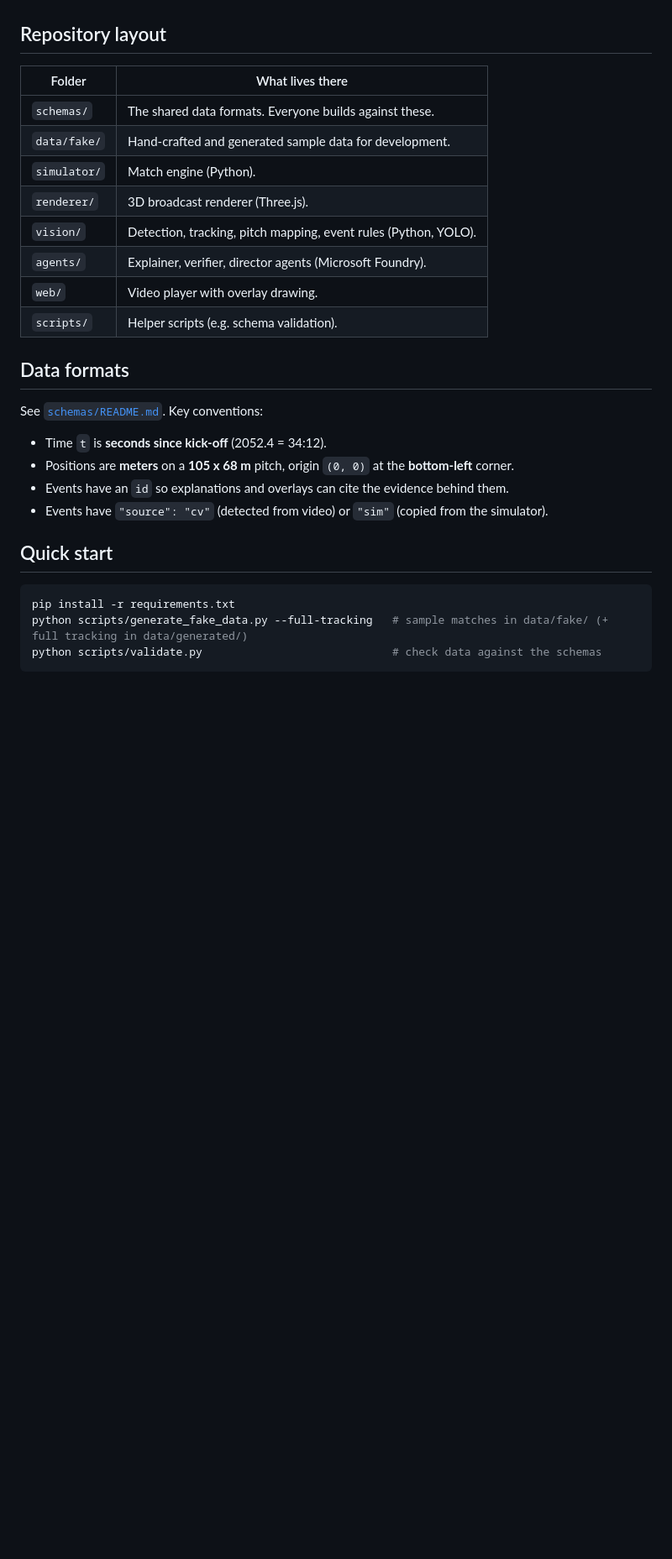
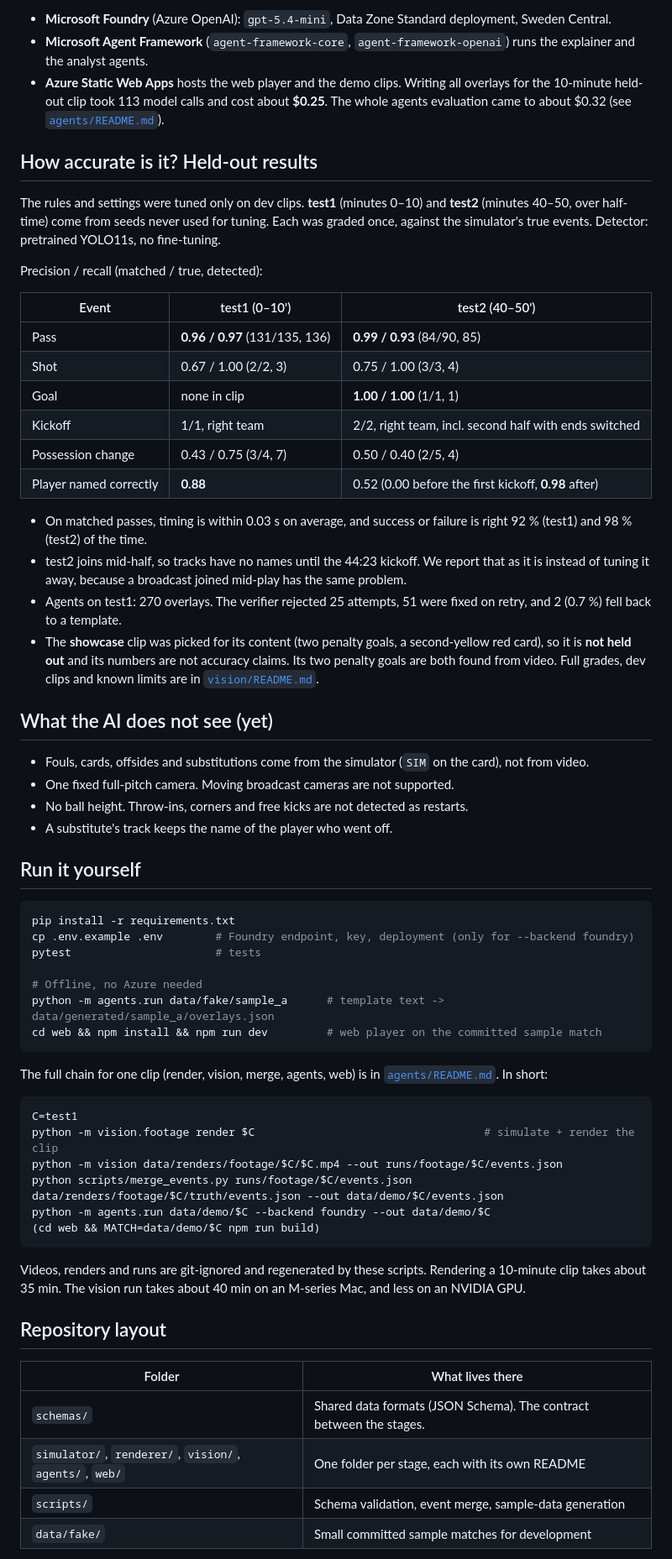
Before and after one commit to oziozak/inside-the-game, a Markdown page: README.md, the part around one of its changes. Shown at 84% size. GitHub-like rendering; blank space fills up the shorter version.

````diff
--- a/README.md
+++ b/README.md
@@ -17,31 +44,66 @@ The simulator is our test track. The vision AI only ever sees video frames. The
+- **Microsoft Foundry** (Azure OpenAI): `gpt-5.4-mini`, Data Zone Standard deployment, Sweden Central.
+- **Microsoft Agent Framework** (`agent-framework-core`, `agent-framework-openai`) runs the explainer and the analyst agents.
+- **Azure Static Web Apps** hosts the web player and the demo clips.
+Writing all overlays for the 10-minute held-out clip took 113 model calls and cost about **$0.25**. The whole agents evaluation came to about $0.32 (see [`agents/README.md`](agents/README.md)).
+
+## How accurate is it? Held-out results
+
+The rules and settings were tuned only on dev clips. **test1** (minutes 0–10) and **test2** (minutes 40–50, over half-time) come from seeds never used for tuning. Each was graded once, against the simulator's true events. Detector: pretrained YOLO11s, no fine-tuning.
+
+Precision / recall (matched / true, detected):
+
+| Event | test1 (0–10') | test2 (40–50') |
+| --- | --- | --- |
+| Pass | **0.96 / 0.97** (131/135, 136) | **0.99 / 0.93** (84/90, 85) |
+| Shot | 0.67 / 1.00 (2/2, 3) | 0.75 / 1.00 (3/3, 4) |
+| Goal | none in clip | **1.00 / 1.00** (1/1, 1) |
+| Kickoff | 1/1, right team | 2/2, right team, incl. second half with ends switched |
+| Possession change | 0.43 / 0.75 (3/4, 7) | 0.50 / 0.40 (2/5, 4) |
+| Player named correctly | **0.88** | 0.52 (0.00 before the first kickoff, **0.98** after) |
+
+- On matched passes, timing is within 0.03 s on average, and success or failure is right 92 % (test1) and 98 % (test2) of the time.
+- test2 joins mid-half, so tracks have no names until the 44:23 kickoff. We report that as it is instead of tuning it away, because a broadcast joined mid-play has the same problem.
+- Agents on test1: 270 overlays. The verifier rejected 25 attempts, 51 were fixed on retry, and 2 (0.7 %) fell back to a template.
+- The **showcase** clip was picked for its content (two penalty goals, a second-yellow red card), so it is **not held out** and its numbers are not accuracy claims. Its two penalty goals are both found from video.
+Full grades, dev clips and known limits are in [`vision/README.md`](vision/README.md#accuracy-the-demo-numbers).
+
+## What the AI does not see (yet)
+
+- Fouls, cards, offsides and substitutions come from the simulator (`SIM` on the card), not from video.
+- One fixed full-pitch camera. Moving broadcast cameras are not supported.
+- No ball height. Throw-ins, corners and free kicks are not detected as restarts.
+- A substitute's track keeps the name of the player who went off.
+## Run it yourself
+
+```bash
+pip install -r requirements.txt
+cp .env.example .env        # Foundry endpoint, key, deployment (only for --backend foundry)
+pytest                      # tests
+
+# Offline, no Azure needed
+python -m agents.run data/fake/sample_a      # template text -> data/generated/sample_a/overlays.json
+cd web && npm install && npm run dev         # web player on the committed sample match
+```
+
+The full chain for one clip (render, vision, merge, agents, web) is in [`agents/README.md`](agents/README.md). In short:
+
+```bash
+C=test1
+python -m vision.footage render $C                                   # simulate + render the clip
+python -m vision data/renders/footage/$C/$C.mp4 --out runs/footage/$C/events.json
+python scripts/merge_events.py runs/footage/$C/events.json data/renders/footage/$C/truth/events.json --out data/demo/$C/events.json
+python -m agents.run data/demo/$C --backend foundry --out data/demo/$C
+(cd web && MATCH=data/demo/$C npm run build)
+```
+
+Videos, renders and runs are git-ignored and regenerated by these scripts. Rendering a 10-minute clip takes about 35 min. The vision run takes about 40 min on an M-series Mac, and less on an NVIDIA GPU.
 
 ## Repository layout
 
 | Folder | What lives there |
 | --- | --- |
-| `schemas/` | The shared data formats. Everyone builds against these. |
-| `data/fake/` | Hand-crafted and generated sample data for development. |
-| `simulator/` | Match engine (Python). |
-| `renderer/` | 3D broadcast renderer (Three.js). |
-| `vision/` | Detection, tracking, pitch mapping, event rules (Python, YOLO). |
-| `agents/` | Explainer, verifier, director agents (Microsoft Foundry). |
-| `web/` | Video player with overlay drawing. |
-| `scripts/` | Helper scripts (e.g. schema validation). |
+| `schemas/` | Shared data formats (JSON Schema). The contract between the stages. |
+| `simulator/`, `renderer/`, `vision/`, `agents/`, `web/` | One folder per stage, each with its own README |
+| `scripts/` | Schema validation, event merge, sample-data generation |
+| `data/fake/` | Small committed sample matches for development |
 
-## Data formats
-
-See [`schemas/README.md`](schemas/README.md). Key conventions:
-
-- Time `t` is **seconds since kick-off** (2052.4 = 34:12).
-- Positions are **meters** on a **105 x 68 m** pitch, origin `(0, 0)` at the **bottom-left** corner.
-- Events have an `id` so explanations and overlays can cite the evidence behind them.
-- Events have `"source": "cv"` (detected from video) or `"sim"` (copied from the simulator).
-
-## Quick start
-
-```bash
-pip install -r requirements.txt
-python scripts/generate_fake_data.py --full-tracking   # sample matches in data/fake/ (+ full tracking in data/generated/)
-python scripts/validate.py                             # check data against the schemas
-```
-
````
Also changed, not shown: other parts of README.md (+43 -35 lines).
